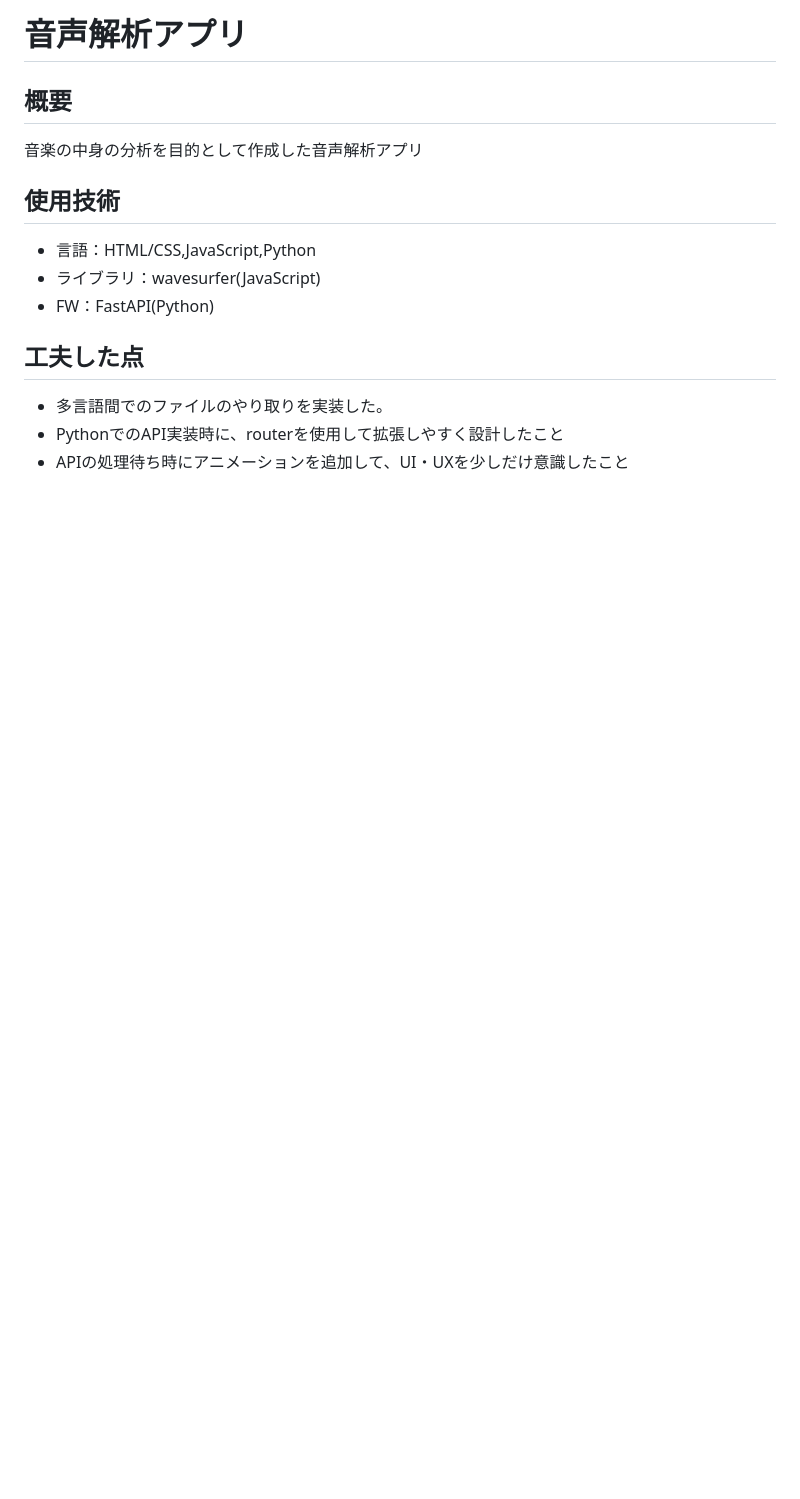
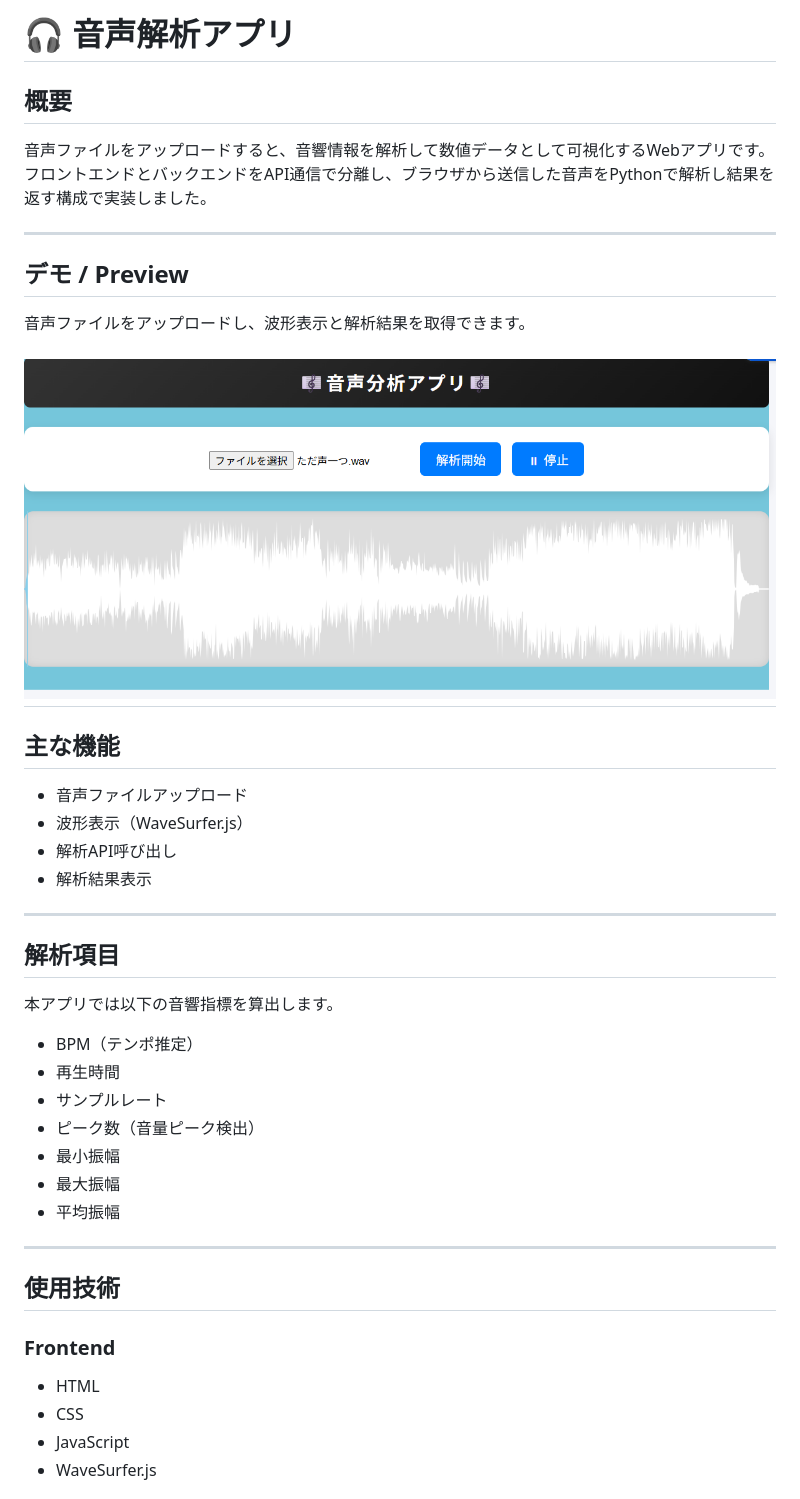
Before and after one commit to kenNuma/project_music_analysis, a Markdown page: README.md, the part around the change printed below. Rendered like a GitHub page; pictures changed too: img/image.png (added); blank space fills up the shorter version.

Commit message:
readme-changes

```diff
--- a/README.md
+++ b/README.md
@@ -1,15 +1,43 @@
-# 音声解析アプリ
+# 🎧 音声解析アプリ
 
 ## 概要
-音楽の中身の分析を目的として作成した音声解析アプリ
+音声ファイルをアップロードすると、音響情報を解析して数値データとして可視化するWebアプリです。
+フロントエンドとバックエンドをAPI通信で分離し、ブラウザから送信した音声をPythonで解析し結果を返す構成で実装しました。
+
+---
+
+## デモ / Preview
+音声ファイルをアップロードし、波形表示と解析結果を取得できます。
+
+![アプリ画面](img/image.png)
+---
+
+## 主な機能
+- 音声ファイルアップロード
+- 波形表示（WaveSurfer.js）
+- 解析API呼び出し
+- 解析結果表示
+
+---
+
+## 解析項目
+本アプリでは以下の音響指標を算出します。
+
+- BPM（テンポ推定）
+- 再生時間
+- サンプルレート
+- ピーク数（音量ピーク検出）
+- 最小振幅
+- 最大振幅
+- 平均振幅
+
+---
 
 ## 使用技術
-- 言語：HTML/CSS,JavaScript,Python
-- ライブラリ：wavesurfer(JavaScript)
-- FW：FastAPI(Python)
 
-## 工夫した点
-- 多言語間でのファイルのやり取りを実装した。
-- PythonでのAPI実装時に、routerを使用して拡張しやすく設計したこと
-- APIの処理待ち時にアニメーションを追加して、UI・UXを少しだけ意識したこと
+### Frontend
+- HTML
+- CSS
+- JavaScript
+- WaveSurfer.js
 
```
Also changed, not shown: other parts of README.md (+27 -5 lines).
